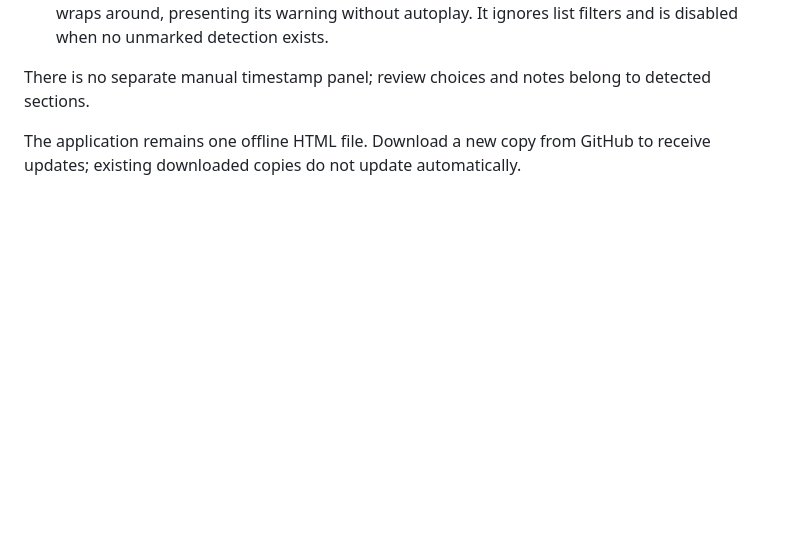
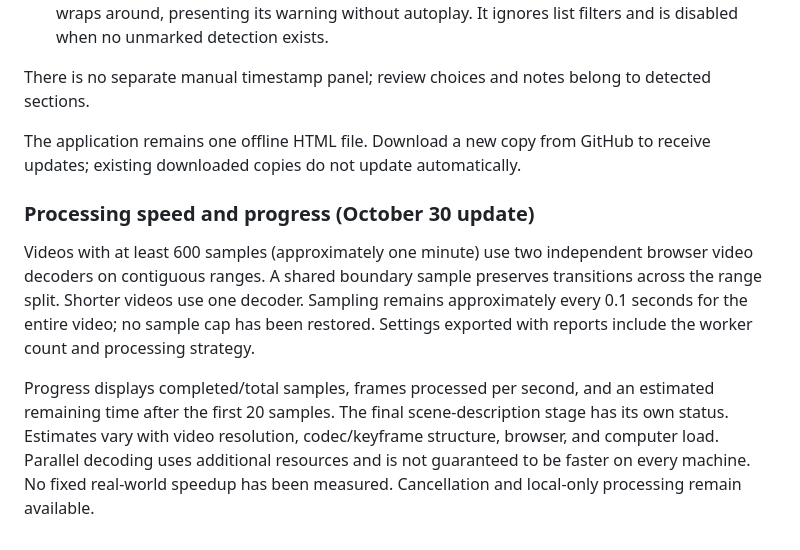
Before and after one commit to Cierijr/FlashGuard, a Markdown page: README.md, the part around the change. Rendered like a GitHub page; blank space fills up the shorter version.

Commit message:
Parallelize long-video sampling and show throughput and remaining-time estimates

```diff
--- a/README.md
+++ b/README.md
@@ -88,3 +88,10 @@ Selection shows the existing warning and does not autoplay. A marked section can
 There is no separate manual timestamp panel; review choices and notes belong to detected sections.
 
 The application remains one offline HTML file. Download a new copy from GitHub to receive updates; existing downloaded copies do not update automatically.
+
+
+### Processing speed and progress (October 30 update)
+
+Videos with at least 600 samples (approximately one minute) use two independent browser video decoders on contiguous ranges. A shared boundary sample preserves transitions across the range split. Shorter videos use one decoder. Sampling remains approximately every 0.1 seconds for the entire video; no sample cap has been restored. Settings exported with reports include the worker count and processing strategy.
+
+Progress displays completed/total samples, frames processed per second, and an estimated remaining time after the first 20 samples. The final scene-description stage has its own status. Estimates vary with video resolution, codec/keyframe structure, browser, and computer load. Parallel decoding uses additional resources and is not guaranteed to be faster on every machine. No fixed real-world speedup has been measured. Cancellation and local-only processing remain available.
```
